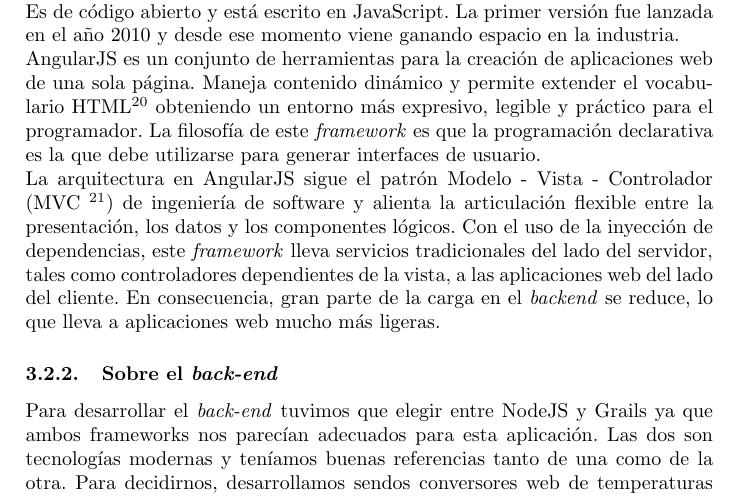
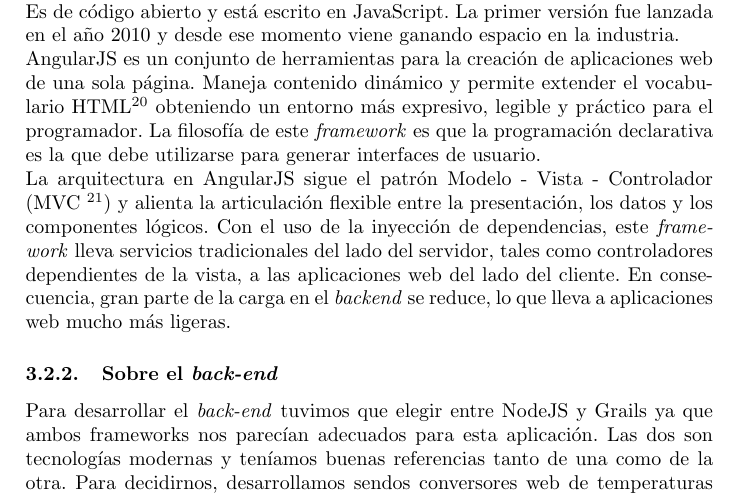
Before and after one commit to nestor-m/triage, a LaTeX paper (doc/doc.tex, which reads doc/implementacion.tex): part of page 12 of 38, cut so that both start at the same text. Compiled offline with pdfLaTeX.

Commit message:
quito lo qu epidió Nico

```diff
--- a/doc/implementacion.tex
+++ b/doc/implementacion.tex
@@ -65,7 +65,7 @@
 
 AngularJS es un conjunto de herramientas para la creación de aplicaciones web de una sola página. Maneja contenido dinámico y permite extender el vocabulario HTML\footnote{\texttt{http://es.wikipedia.org/wiki/HTML}} obteniendo un entorno más expresivo, legible y práctico para el programador. La filosofía de este \textit{framework} es que la programación declarativa es la que debe utilizarse para generar interfaces de usuario.
 
-La arquitectura en AngularJS sigue el patrón Modelo - Vista - Controlador (MVC  \footnote{\texttt{http://es.wikipedia.org/wiki/Modelo\_vista\_controlador}}) de ingeniería de software y alienta la articulación flexible entre la presentación, los datos y los componentes lógicos. Con el uso de la inyección de dependencias, este \textit{framework} lleva servicios tradicionales del lado del servidor, tales como controladores dependientes de la vista, a las aplicaciones web del lado del cliente. En consecuencia, gran parte de la carga en el \textit{backend} se reduce, lo que lleva a aplicaciones web mucho más ligeras.
+La arquitectura en AngularJS sigue el patrón Modelo - Vista - Controlador (MVC  \footnote{\texttt{http://es.wikipedia.org/wiki/Modelo\_vista\_controlador}}) y alienta la articulación flexible entre la presentación, los datos y los componentes lógicos. Con el uso de la inyección de dependencias, este \textit{framework} lleva servicios tradicionales del lado del servidor, tales como controladores dependientes de la vista, a las aplicaciones web del lado del cliente. En consecuencia, gran parte de la carga en el \textit{backend} se reduce, lo que lleva a aplicaciones web mucho más ligeras.
 
 \subsubsection{Sobre el \textit{back-end}}
 Para desarrollar el \textit{back-end} tuvimos que elegir entre NodeJS y Grails ya que ambos frameworks nos parecían adecuados para esta aplicación. Las dos son tecnologías modernas y teníamos buenas referencias tanto de una como de la otra. Para decidirnos, desarrollamos sendos conversores web de temperaturas muy sencillos y en base a los resultados optamos por usar Grails ya que se asemeja, más que NodeJS, a las tecnologías que veníamos utilizando en las distintas materias a lo largo de la carrera.
```
